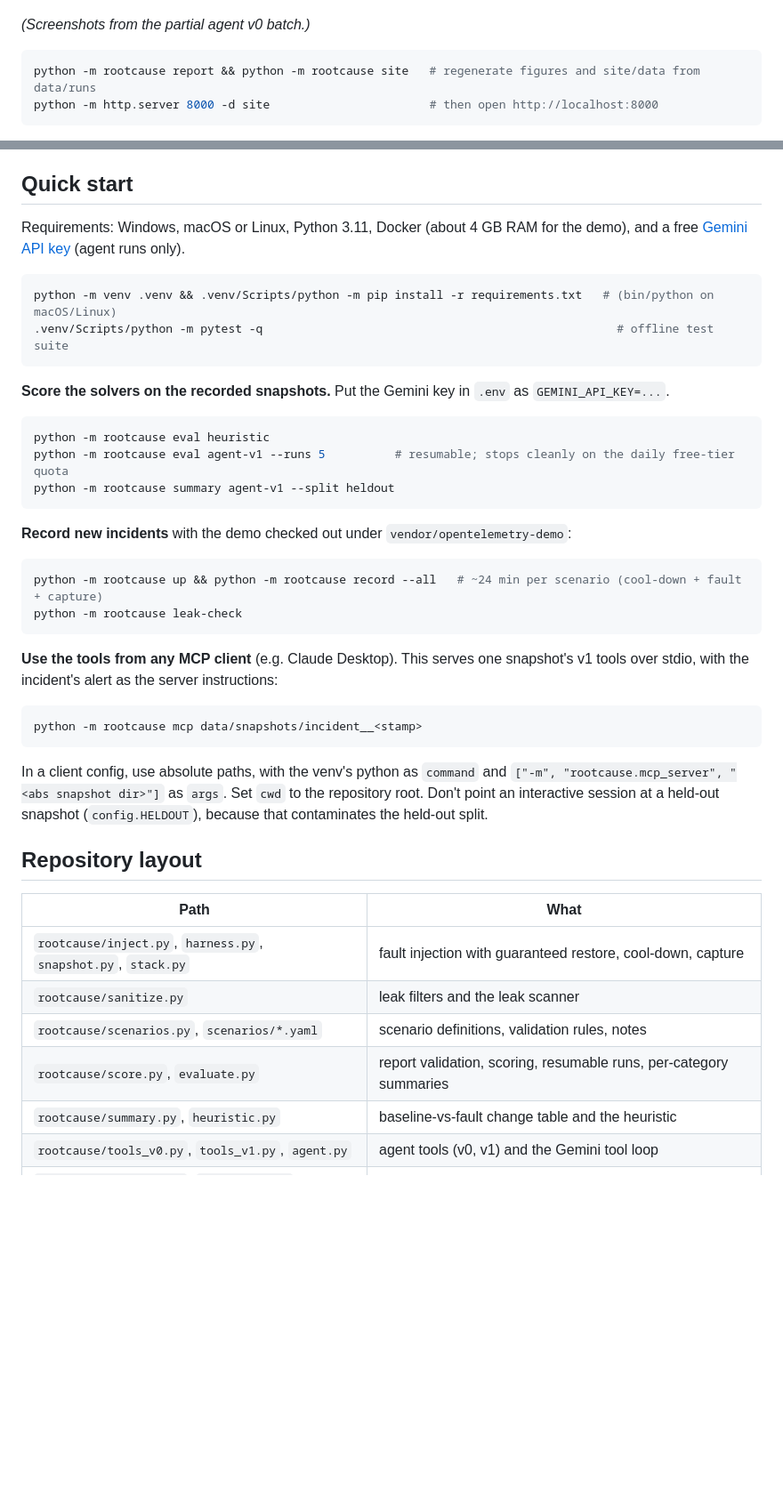
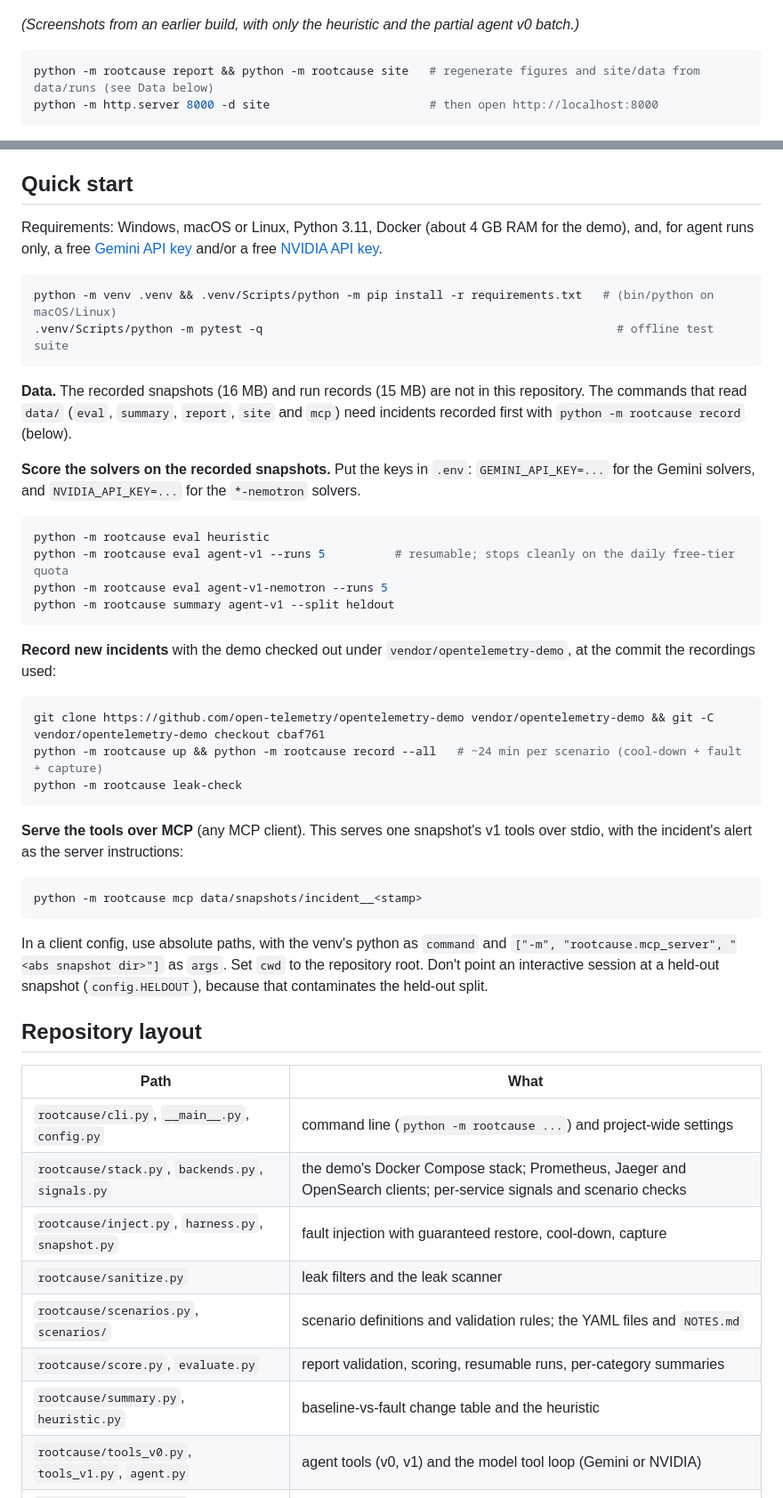
Before and after one commit to kshitizj03/rootcause, a Markdown page: README.md, 2 parts joined by grey strips. Shown at 89% size. GitHub-like rendering; blank space fills up the shorter version.

````diff
--- a/README.md
+++ b/README.md
@@ -59,10 +72,10 @@ A static site replays every recorded run, failures included:
 
 ![Replay of a held-out incident the agent got wrong: it named the symptom service first](docs/images/replay.png)
 
-*(Screenshots from the partial agent v0 batch.)*
+*(Screenshots from an earlier build, with only the heuristic and the partial agent v0 batch.)*
 
 ```bash
-python -m rootcause report && python -m rootcause site   # regenerate figures and site/data from data/runs
+python -m rootcause report && python -m rootcause site   # regenerate figures and site/data from data/runs (see Data below)
 python -m http.server 8000 -d site                       # then open http://localhost:8000
 ```
 
@@ -79,29 +92,33 @@ The site shows ground truth, so it is built after scoring and is never given to
 
 ## Quick start
 
-Requirements: Windows, macOS or Linux, Python 3.11, Docker (about 4 GB RAM for the demo), and a free [Gemini API key](https://aistudio.google.com/) (agent runs only).
+Requirements: Windows, macOS or Linux, Python 3.11, Docker (about 4 GB RAM for the demo), and, for agent runs only, a free [Gemini API key](https://aistudio.google.com/) and/or a free [NVIDIA API key](https://build.nvidia.com/).
 
 ```bash
 python -m venv .venv && .venv/Scripts/python -m pip install -r requirements.txt   # (bin/python on macOS/Linux)
 .venv/Scripts/python -m pytest -q                                                   # offline test suite
 ```
 
-**Score the solvers on the recorded snapshots.** Put the Gemini key in `.env` as `GEMINI_API_KEY=...`.
+**Data.** The recorded snapshots (16 MB) and run records (15 MB) are not in this repository. The commands that read `data/` (`eval`, `summary`, `report`, `site` and `mcp`) need incidents recorded first with `python -m rootcause record` (below).
+
+**Score the solvers on the recorded snapshots.** Put the keys in `.env`: `GEMINI_API_KEY=...` for the Gemini solvers, and `NVIDIA_API_KEY=...` for the `*-nemotron` solvers.
 
 ```bash
 python -m rootcause eval heuristic
 python -m rootcause eval agent-v1 --runs 5          # resumable; stops cleanly on the daily free-tier quota
+python -m rootcause eval agent-v1-nemotron --runs 5
 python -m rootcause summary agent-v1 --split heldout
 ```
 
-**Record new incidents** with the demo checked out under `vendor/opentelemetry-demo`:
+**Record new incidents** with the demo checked out under `vendor/opentelemetry-demo`, at the commit the recordings used:
 
 ```bash
+git clone https://github.com/open-telemetry/opentelemetry-demo vendor/opentelemetry-demo && git -C vendor/opentelemetry-demo checkout cbaf761
 python -m rootcause up && python -m rootcause record --all   # ~24 min per scenario (cool-down + fault + capture)
 python -m rootcause leak-check
 ```
 
-**Use the tools from any MCP client** (e.g. Claude Desktop). This serves one snapshot's v1 tools over stdio, with the incident's alert as the server instructions:
+**Serve the tools over MCP** (any MCP client). This serves one snapshot's v1 tools over stdio, with the incident's alert as the server instructions:
 
 ```bash
 python -m rootcause mcp data/snapshots/incident__<stamp>
@@ -113,12 +130,14 @@ In a client config, use absolute paths, with the venv's python as `command` and
 
 | Path | What |
 |---|---|
-| `rootcause/inject.py`, `harness.py`, `snapshot.py`, `stack.py` | fault injection with guaranteed restore, cool-down, capture |
+| `rootcause/cli.py`, `__main__.py`, `config.py` | command line (`python -m rootcause ...`) and project-wide settings |
+| `rootcause/stack.py`, `backends.py`, `signals.py` | the demo's Docker Compose stack; Prometheus, Jaeger and OpenSearch clients; per-service signals and scenario checks |
+| `rootcause/inject.py`, `harness.py`, `snapshot.py` | fault injection with guaranteed restore, cool-down, capture |
 | `rootcause/sanitize.py` | leak filters and the leak scanner |
-| `rootcause/scenarios.py`, `scenarios/*.yaml` | scenario definitions, validation rules, notes |
+| `rootcause/scenarios.py`, `scenarios/` | scenario definitions and validation rules; the YAML files and `NOTES.md` |
 | `rootcause/score.py`, `evaluate.py` | report validation, scoring, resumable runs, per-category summaries |
 | `rootcause/summary.py`, `heuristic.py` | baseline-vs-fault change table and the heuristic |
-| `rootcause/tools_v0.py`, `tools_v1.py`, `agent.py` | agent tools (v0, v1) and the Gemini tool loop |
+| `rootcause/tools_v0.py`, `tools_v1.py`, `agent.py` | agent tools (v0, v1) and the model tool loop (Gemini or NVIDIA) |
 | `rootcause/evidence.py`, `mcp_server.py` | evidence checker and MCP server |
 | `rootcause/report.py`, `tracing.py` | results report and figures; optional OpenTelemetry GenAI spans of agent runs |
 | `rootcause/site.py`, `site/` | data builder and static front end of the replay site |
````
Also changed, not shown: other parts of README.md (+25 -8 lines).
